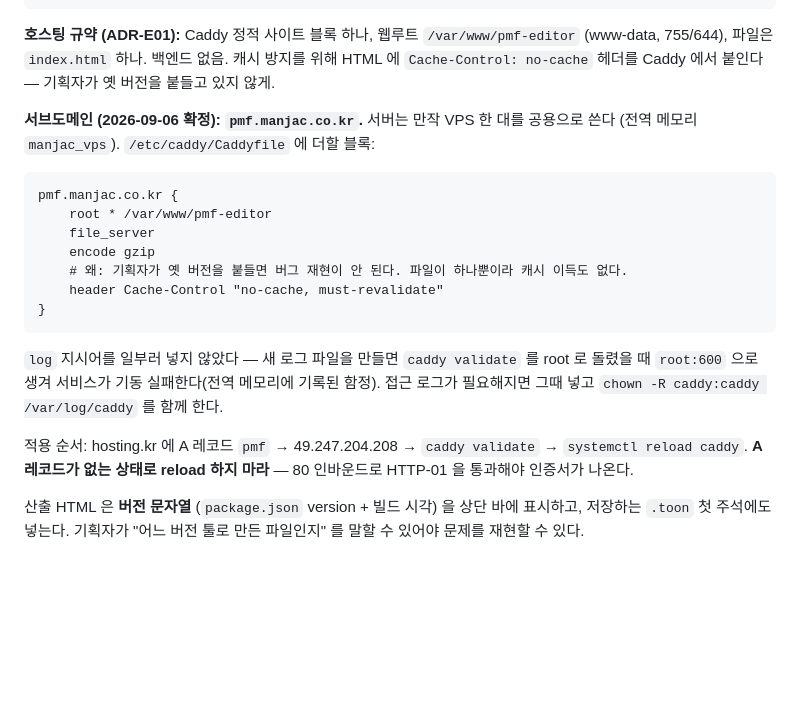
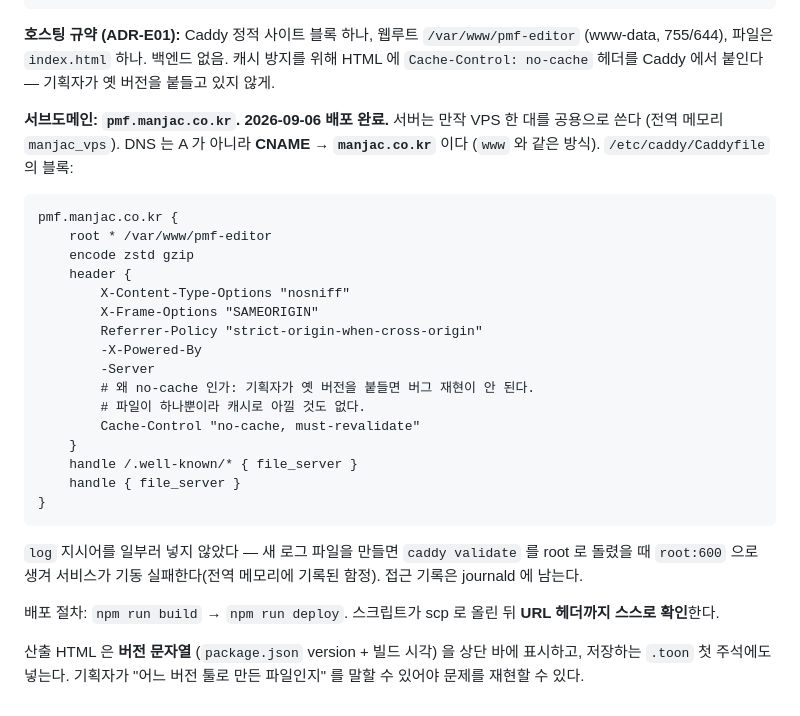
Before and after one commit to Berry-G/PMF-Editor, a Markdown page: docs/SDD-01-아키텍처.md, the part around the change. Rendered like a GitHub page; blank space fills up the shorter version.

Commit message:
M2 DoD: VPS 배포 완료 — https://pmf.manjac.co.kr
브라우저로 열어 확인했다: 상단 바 v0.1.0 (2026-09-06 11:12 UTC), 씨앗 로드,
셀 통계 벽 36 / 도로 51 / 배치 381 / 마을 2 / 물 10 / 빈칸 96, 도달 B 203/381,
V-M06 ℹ️ 178/381 (47%) — Unity 쪽 검증 결과와 같은 숫자다. 콘솔 메시지 0건.
헤더 HTTP 200 · Cache-Control: no-cache, must-revalidate · Content-Length 109665.

DNS 는 A 가 아니라 CNAME → manjac.co.kr 로 넣었다 (www 와 같은 방식). 문서를 실제
설정에 맞췄고, Caddy 블록에 보안 헤더 3종을 더했다 — 기존 두 사이트와 맞춘 것이다.

막혔던 원인은 ELCAP 방화벽의 SSH 규칙이 등록 시점 IP(61.74.115.82) 하나만 허용하고
있었던 것. 가정용 회선이라 IP 가 바뀌면 그날로 잠긴다. 전역 메모리에 증상과 가르는 법을
적어 뒀다 (거부가 아니라 타임아웃이라 서버가 죽은 것처럼 보이지 않는다).

386 tests passed.
근거: SDD-01 §9 [D-01-09], SDD-07 M2 [D-07-03], ADR-E01

Co-Authored-By: Claude Opus 5 <noreply@anthropic.com>
Claude-Session: https://claude.ai/code/session_01WZS13bhfYG9BuGQ9h8XtrC

````diff
--- a/docs/SDD-01-아키텍처.md
+++ b/docs/SDD-01-아키텍처.md
@@ -175,25 +175,32 @@ npm run deploy   위 파일을 VPS 웹루트로 scp. 올린 뒤 URL 헤더까지
 **호스팅 규약 (ADR-E01):** Caddy 정적 사이트 블록 하나, 웹루트 `/var/www/pmf-editor` (www-data, 755/644), 파일은 `index.html` 하나. 백엔드 없음.
 캐시 방지를 위해 HTML 에 `Cache-Control: no-cache` 헤더를 Caddy 에서 붙인다 — 기획자가 옛 버전을 붙들고 있지 않게.
 
-**서브도메인 (2026-09-06 확정): `pmf.manjac.co.kr`.** 서버는 만작 VPS 한 대를 공용으로 쓴다 (전역 메모리 `manjac_vps`).
-`/etc/caddy/Caddyfile` 에 더할 블록:
+**서브도메인: `pmf.manjac.co.kr`. 2026-09-06 배포 완료.** 서버는 만작 VPS 한 대를 공용으로 쓴다 (전역 메모리 `manjac_vps`).
+DNS 는 A 가 아니라 **CNAME → `manjac.co.kr`** 이다 (`www` 와 같은 방식). `/etc/caddy/Caddyfile` 의 블록:
 
 ```caddyfile
 pmf.manjac.co.kr {
 	root * /var/www/pmf-editor
-	file_server
-	encode gzip
-	# 왜: 기획자가 옛 버전을 붙들면 버그 재현이 안 된다. 파일이 하나뿐이라 캐시 이득도 없다.
-	header Cache-Control "no-cache, must-revalidate"
+	encode zstd gzip
+	header {
+		X-Content-Type-Options "nosniff"
+		X-Frame-Options "SAMEORIGIN"
+		Referrer-Policy "strict-origin-when-cross-origin"
+		-X-Powered-By
+		-Server
+		# 왜 no-cache 인가: 기획자가 옛 버전을 붙들면 버그 재현이 안 된다.
+		# 파일이 하나뿐이라 캐시로 아낄 것도 없다.
+		Cache-Control "no-cache, must-revalidate"
+	}
+	handle /.well-known/* { file_server }
+	handle { file_server }
 }
 ```
 
 `log` 지시어를 일부러 넣지 않았다 — 새 로그 파일을 만들면 `caddy validate` 를 root 로 돌렸을 때
-`root:600` 으로 생겨 서비스가 기동 실패한다(전역 메모리에 기록된 함정). 접근 로그가 필요해지면
-그때 넣고 `chown -R caddy:caddy /var/log/caddy` 를 함께 한다.
+`root:600` 으로 생겨 서비스가 기동 실패한다(전역 메모리에 기록된 함정). 접근 기록은 journald 에 남는다.
 
-적용 순서: hosting.kr 에 A 레코드 `pmf` → 49.247.204.208 → `caddy validate` → `systemctl reload caddy`.
-**A 레코드가 없는 상태로 reload 하지 마라** — 80 인바운드로 HTTP-01 을 통과해야 인증서가 나온다.
+배포 절차: `npm run build` → `npm run deploy`. 스크립트가 scp 로 올린 뒤 **URL 헤더까지 스스로 확인**한다.
 
 산출 HTML 은 **버전 문자열** (`package.json` version + 빌드 시각) 을 상단 바에 표시하고, 저장하는 `.toon` 첫 주석에도 넣는다.
 기획자가 "어느 버전 툴로 만든 파일인지" 를 말할 수 있어야 문제를 재현할 수 있다.
````
Also changed, not shown: CLAUDE.md (+2 -1 lines), docs/SDD-07-로드맵.md (+1 -1 lines).
